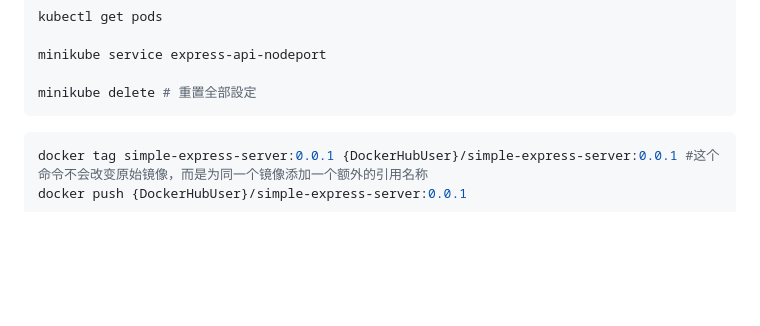
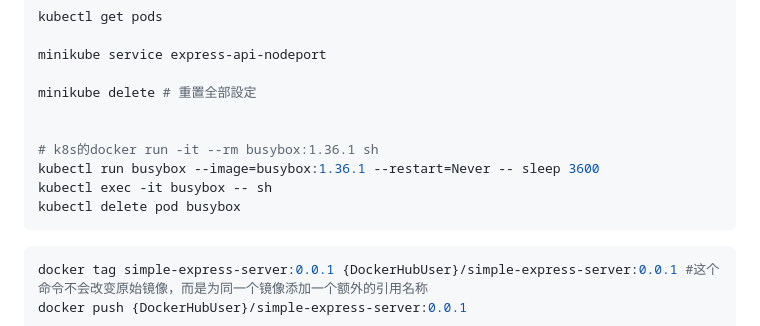
Before and after one commit to jscfping/TechCheatShop, a Markdown page: docs/k8s/README.md, the part around the change. GitHub-like rendering; blank space fills up the shorter version.

Commit message:
docs: k8s版啟動busybox

````diff
--- a/docs/k8s/README.md
+++ b/docs/k8s/README.md
@@ -43,6 +43,12 @@ kubectl get pods
 minikube service express-api-nodeport
 
 minikube delete # 重置全部設定
+
+
+# k8s的docker run -it --rm busybox:1.36.1 sh
+kubectl run busybox --image=busybox:1.36.1 --restart=Never -- sleep 3600
+kubectl exec -it busybox -- sh
+kubectl delete pod busybox
 ```
 
 
````
